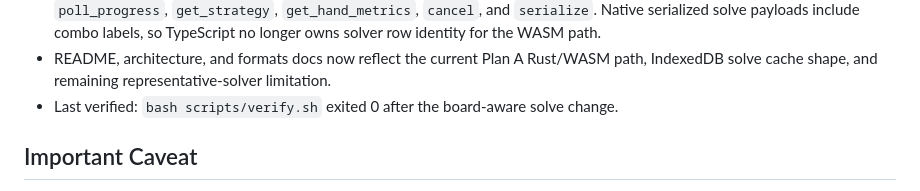
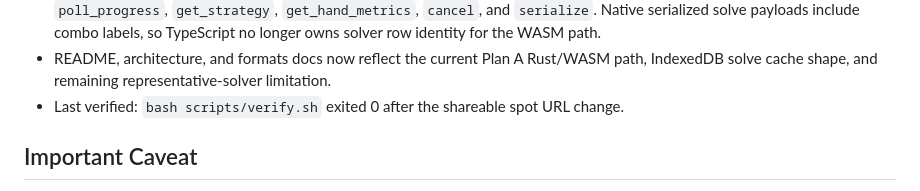
Before and after one commit to Azamarusuisan/wizard, a Markdown page: docs/HANDOFF.md, the part around the change. Rendered like a GitHub page.

Commit message:
Record share URL verification

```diff
--- a/docs/HANDOFF.md
+++ b/docs/HANDOFF.md
@@ -33,7 +33,7 @@
 - `packages/engine-wasm` now exposes an `EngineAPI` facade (`init`, `solve`, `pollProgress`, `getStrategy`, `getHandMetrics`, `cancel`, `serialize`, `result`). It prefers the generated wasm-pack backend when `pkg/gto_lab_engine.js` exists and falls back to `LocalEngine` only when the package is unavailable. The unit test proves the wasm backend is selected after `wasm-pack build`.
 - `crates/engine` now exports wasm-bindgen handle/progress functions matching the EngineAPI shape: `init`, `solve`, `poll_progress`, `get_strategy`, `get_hand_metrics`, `cancel`, and `serialize`. Native serialized solve payloads include combo labels, so TypeScript no longer owns solver row identity for the WASM path.
 - README, architecture, and formats docs now reflect the current Plan A Rust/WASM path, IndexedDB solve cache shape, and remaining representative-solver limitation.
-- Last verified: `bash scripts/verify.sh` exited 0 after the board-aware solve change.
+- Last verified: `bash scripts/verify.sh` exited 0 after the shareable spot URL change.
 
 ## Important Caveat
 
```
